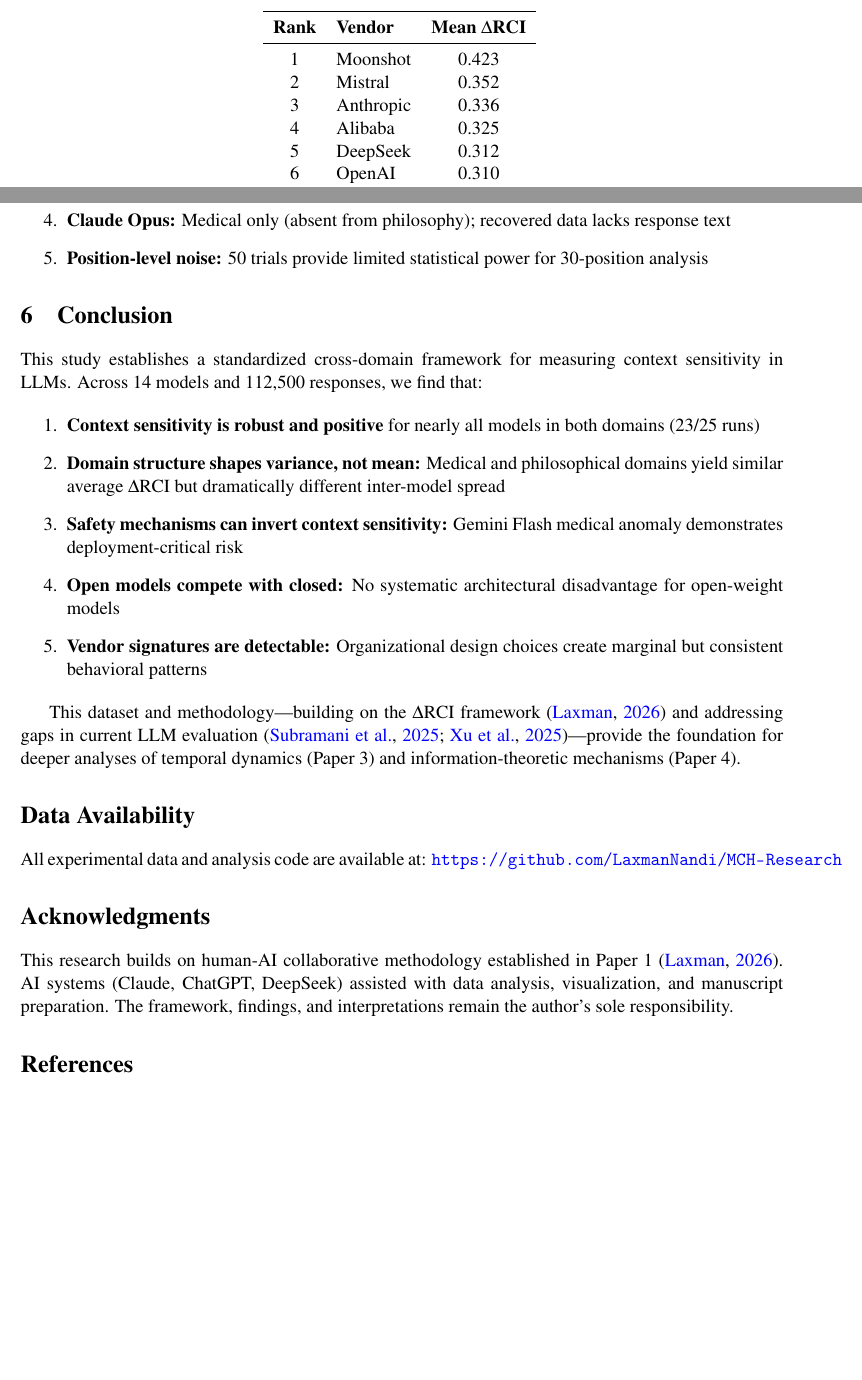
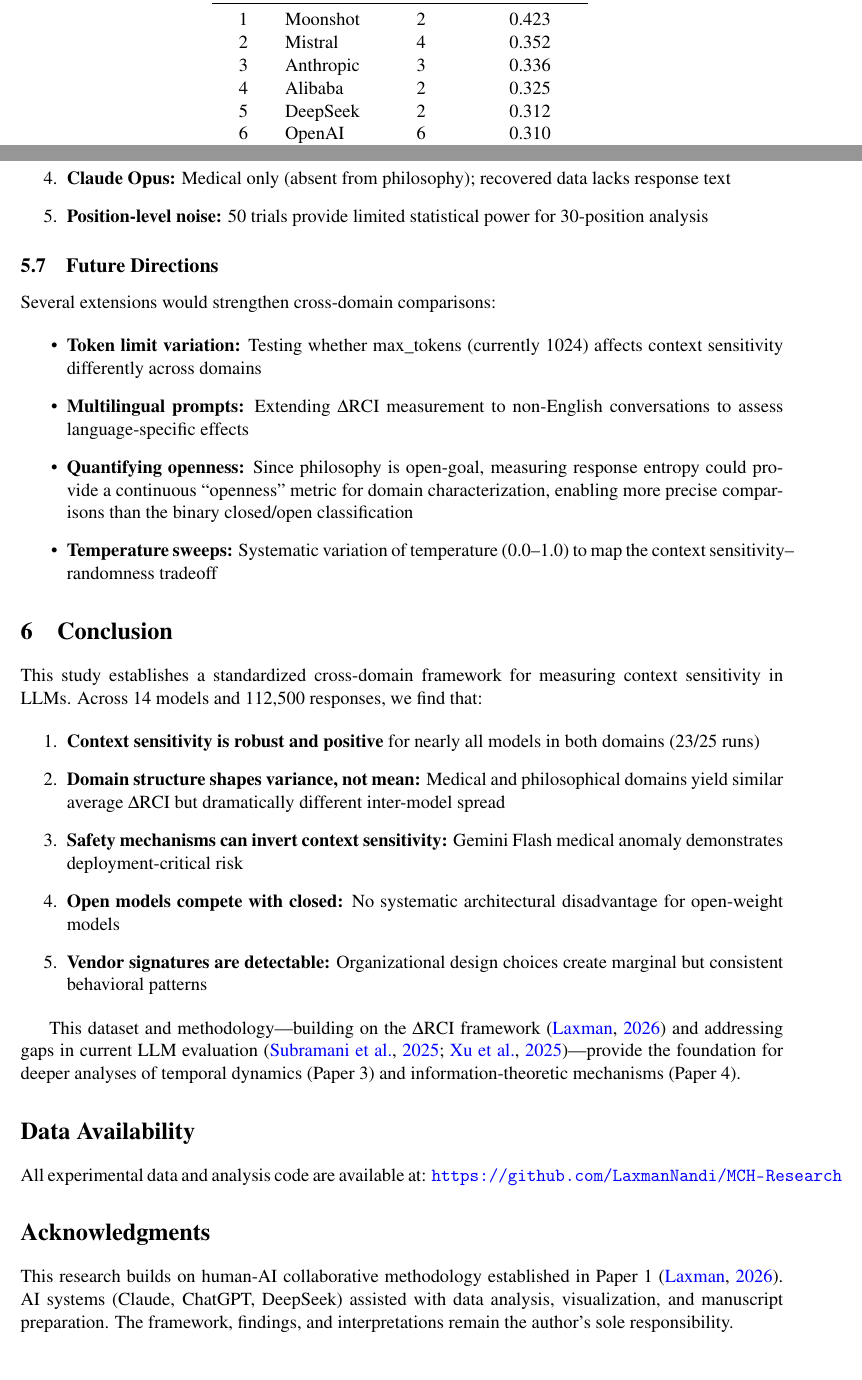
Before and after one commit to LaxmanNandi/MCH-Research, a LaTeX paper (papers/paper2_standardized/Paper2_Manuscript.tex): two parts of pages 8 and 12 of 14, joined at a grey line, cut at the place of the change, the shorter picture padded with empty space. Compiled offline with pdfLaTeX.

Commit message:
Update Paper 2: add Future Directions, vendor sample sizes, refine abstract
- Added Section 5.7 Future Directions (token limits, multilingual,
  openness metric, temperature sweeps)
- Vendor table now includes n (model-domain runs) column
- Abstract: "marginal differentiation" → "differentiation approaching
  significance"

Co-Authored-By: Claude Opus 4.6 <noreply@anthropic.com>

```diff
--- a/papers/paper2_standardized/Paper2_Manuscript.tex
+++ b/papers/paper2_standardized/Paper2_Manuscript.tex
@@ -218,21 +218,21 @@
 
 \begin{table}[H]
 \centering
-\begin{tabular}{clc}
+\begin{tabular}{clcc}
 \toprule
-\textbf{Rank} & \textbf{Vendor} & \textbf{Mean $\Delta$RCI} \\
+\textbf{Rank} & \textbf{Vendor} & \textbf{n (models)} & \textbf{Mean $\Delta$RCI} \\
 \midrule
-1 & Moonshot & 0.423 \\
-2 & Mistral & 0.352 \\
-3 & Anthropic & 0.336 \\
-4 & Alibaba & 0.325 \\
-5 & DeepSeek & 0.312 \\
-6 & OpenAI & 0.310 \\
-7 & Meta & 0.301 \\
-8 & Google & 0.103 \\
+1 & Moonshot & 2 & 0.423 \\
+2 & Mistral & 4 & 0.352 \\
+3 & Anthropic & 3 & 0.336 \\
+4 & Alibaba & 2 & 0.325 \\
+5 & DeepSeek & 2 & 0.312 \\
+6 & OpenAI & 6 & 0.310 \\
+7 & Meta & 4 & 0.301 \\
+8 & Google & 2 & 0.103 \\
 \bottomrule
 \end{tabular}
-\caption{Vendor rankings by mean $\Delta$RCI. Google's low ranking is driven entirely by the Gemini Flash medical anomaly.}
+\caption{Vendor rankings by mean $\Delta$RCI. Google's low ranking is driven entirely by the Gemini Flash medical anomaly. Note: n reflects model-domain runs, not unique models.}
 \end{table}
 
 \subsection{Position-Level Patterns}
@@ -327,6 +327,17 @@
     \item \textbf{Claude Opus:} Medical only (absent from philosophy); recovered data lacks response text
     \item \textbf{Position-level noise:} 50 trials provide limited statistical power for 30-position analysis
 \end{enumerate}
+
+\subsection{Future Directions}
+
+Several extensions would strengthen cross-domain comparisons:
+
+\begin{itemize}
+    \item \textbf{Token limit variation:} Testing whether max\_tokens (currently 1024) affects context sensitivity differently across domains
+    \item \textbf{Multilingual prompts:} Extending $\Delta$RCI measurement to non-English conversations to assess language-specific effects
+    \item \textbf{Quantifying openness:} Since philosophy is open-goal, measuring response entropy could provide a continuous ``openness'' metric for domain characterization, enabling more precise comparisons than the binary closed/open classification
+    \item \textbf{Temperature sweeps:} Systematic variation of temperature (0.0--1.0) to map the context sensitivity--randomness tradeoff
+\end{itemize}
 
 \section{Conclusion}
 
```
Also changed, not shown: papers/paper2_standardized/Paper2_Manuscript.pdf, papers/paper2_standardized/Paper2_Manuscript.tex (2 more changed lines).
